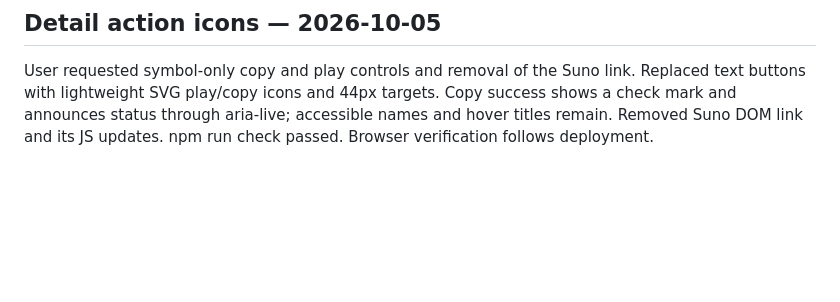
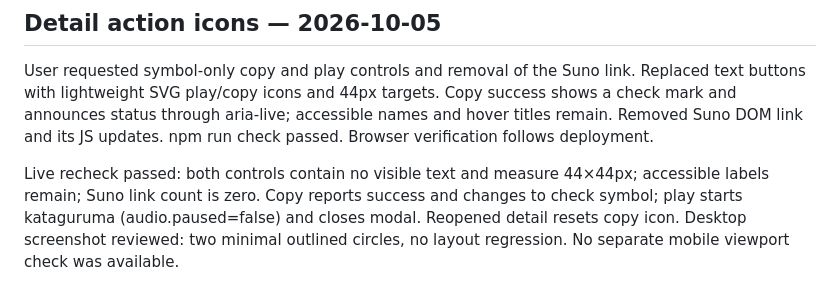
Before and after one commit to nozomitaguchi/songtree, a Markdown page: docs/DESIGN_REVIEW.md, the part around the change. GitHub-like rendering; blank space fills up the shorter version.

Commit message:
Record icon playback and copy verification

```diff
--- a/docs/DESIGN_REVIEW.md
+++ b/docs/DESIGN_REVIEW.md
@@ -81,3 +81,5 @@ Live recheck passed: opening kataguruma changed URL and page title; copy button
 ## Detail action icons — 2026-10-05
 
 User requested symbol-only copy and play controls and removal of the Suno link. Replaced text buttons with lightweight SVG play/copy icons and 44px targets. Copy success shows a check mark and announces status through aria-live; accessible names and hover titles remain. Removed Suno DOM link and its JS updates. npm run check passed. Browser verification follows deployment.
+
+Live recheck passed: both controls contain no visible text and measure 44×44px; accessible labels remain; Suno link count is zero. Copy reports success and changes to check symbol; play starts kataguruma (audio.paused=false) and closes modal. Reopened detail resets copy icon. Desktop screenshot reviewed: two minimal outlined circles, no layout regression. No separate mobile viewport check was available.
```
